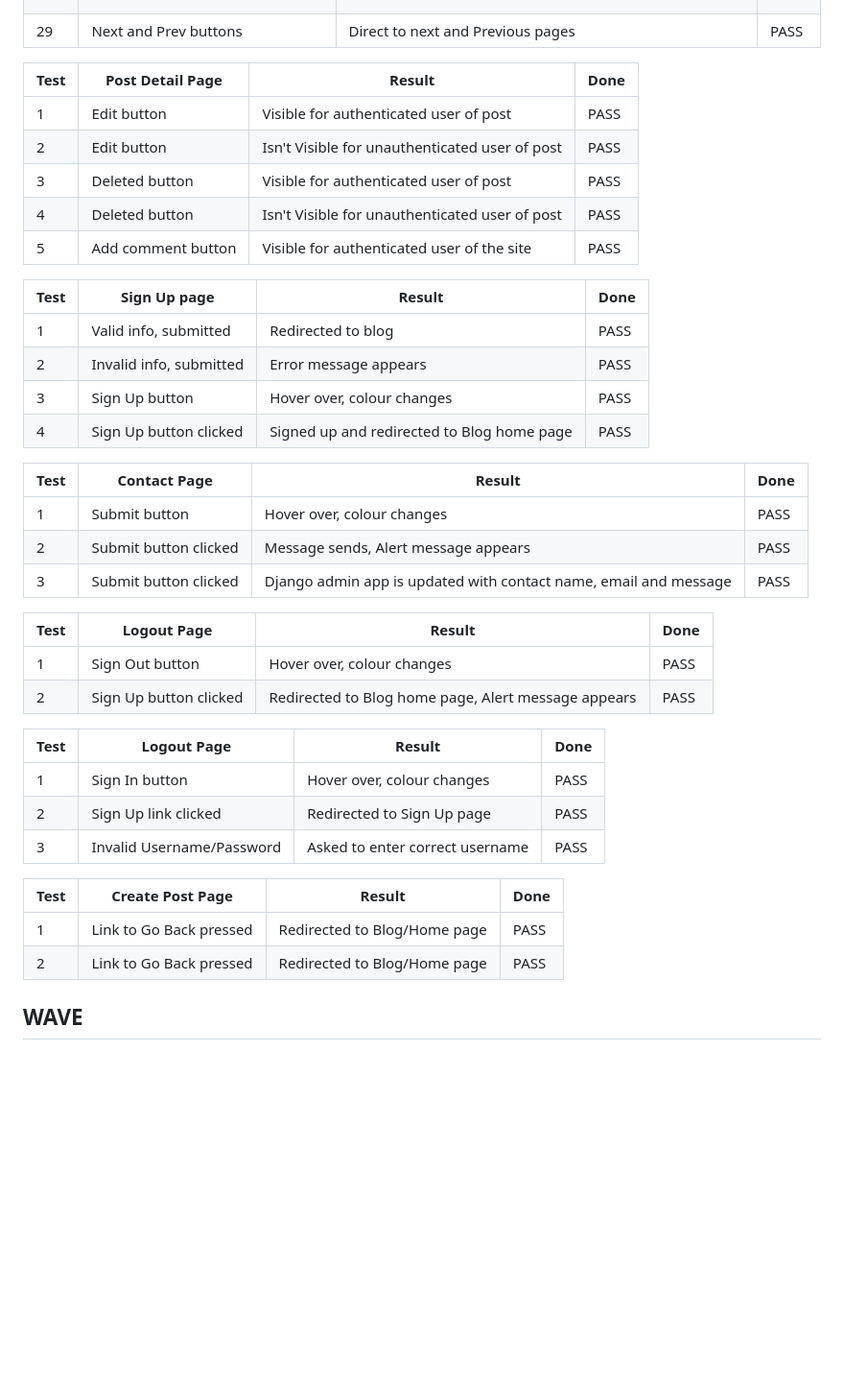
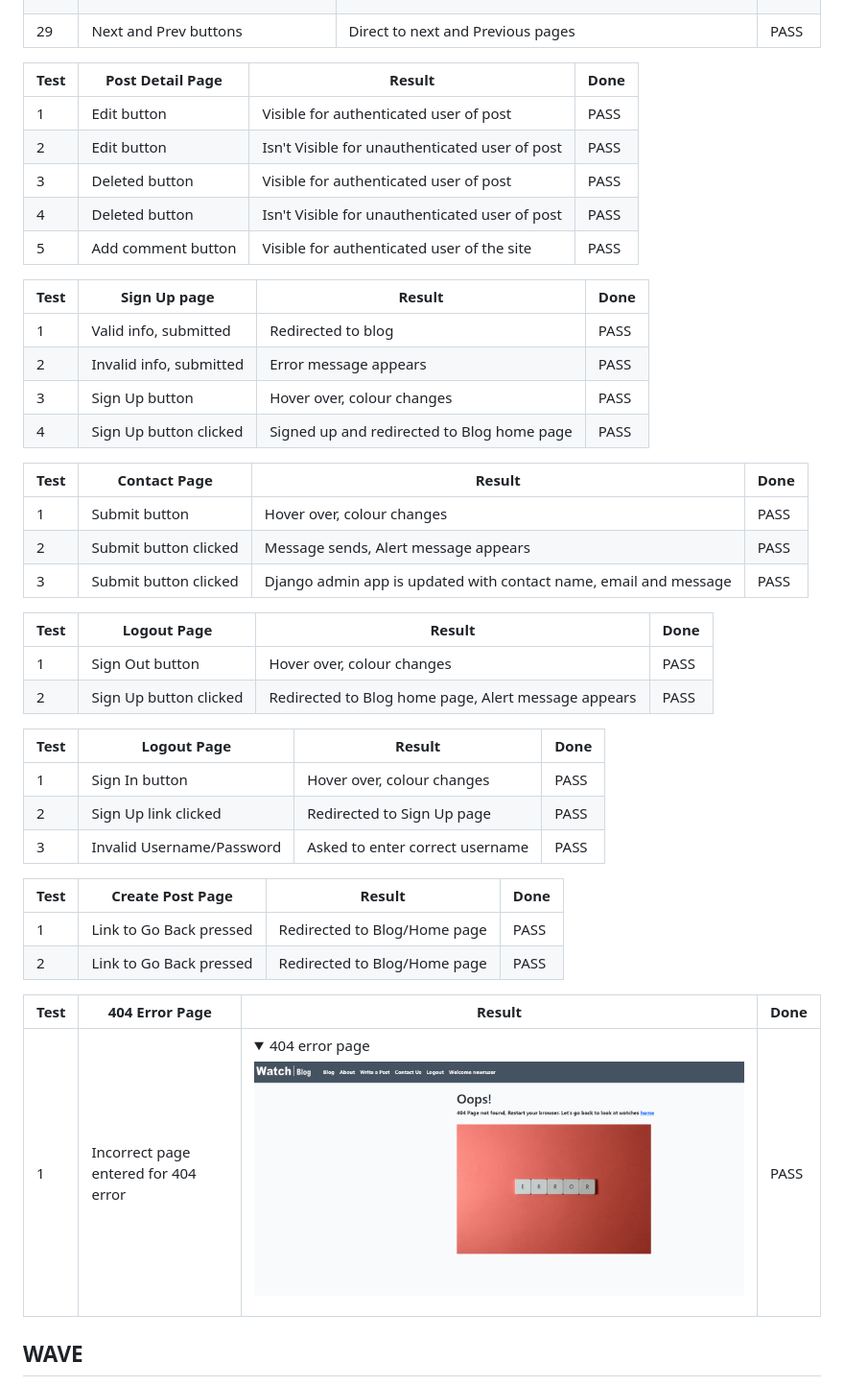
Before and after one commit to PdoyleC/Watch_Blog, a Markdown page: TESTNG.md, the part around the change. Shown: that part at 96% size. Rendered like a GitHub page; pictures changed too: documentation/testing/404errorpage.png (added); folded sections open; blank space fills up the shorter version.

Commit message:
added 404 error image

```diff
--- a/TESTNG.md
+++ b/TESTNG.md
@@ -148,6 +148,7 @@ Settings py validation errors of line to long are from the original django confi
 | 28 |  Message alert for comment added	        |  <details><summary>Alert Appears</summary><img src="./documentation/testing/alerts.png"></details>                                                            | PASS  |
 | 29 |  Next and Prev buttons	                |  Direct to next and Previous pages                                         | PASS  |
 
+
 |Test|     Post Detail Page                     |   Result                                                                  |Done   |
 |----|------------------------------------------|---------------------------------------------------------------------------|-------|
 | 1  |  Edit button                             | Visible for authenticated user of post                                    | PASS  |
@@ -156,6 +157,7 @@ Settings py validation errors of line to long are from the original django confi
 | 4  |  Deleted button	                        | Isn't Visible for unauthenticated user of post                            | PASS  |
 | 5  |  Add comment button 	                    | Visible for authenticated user of the site                                | PASS  |
 
+
 |Test|     Sign Up page                         |   Result                                                                  |Done   |
 |----|------------------------------------------|---------------------------------------------------------------------------|-------|
 | 1  |  Valid info, submitted                   | Redirected to blog                                                        | PASS  |
@@ -163,16 +165,19 @@ Settings py validation errors of line to long are from the original django confi
 | 3  |  Sign Up button	                        | Hover over, colour changes                                                | PASS  |
 | 4  |  Sign Up button clicked	                | Signed up and redirected to Blog home page                                | PASS  |
 
+
 |Test|     Contact Page                         |   Result                                                                  |Done   |
 |----|------------------------------------------|---------------------------------------------------------------------------|-------|
 | 1  |  Submit button                          | Hover over, colour changes                                                | PASS  |
 | 2  |  Submit button clicked                  | Message sends, Alert message appears                                      | PASS  |
 | 3  |  Submit button clicked                  | Django admin app is updated with contact name, email and message          | PASS  |
 
+
 |Test|     Logout Page                          |   Result                                                                  |Done   |
 |----|------------------------------------------|---------------------------------------------------------------------------|-------|
 | 1  |  Sign Out button                         | Hover over, colour changes                                                | PASS  |
 | 2  |  Sign Up button clicked                  | Redirected to Blog home page, Alert message appears                       | PASS  |
+
 
 |Test|     Logout Page                          |   Result                                                                  |Done   |
 |----|------------------------------------------|---------------------------------------------------------------------------|-------|
@@ -180,10 +185,20 @@ Settings py validation errors of line to long are from the original django confi
 | 2  |  Sign Up link clicked                    | Redirected to Sign Up page                                                | PASS  |
 | 3  |  Invalid Username/Password	            | Asked to enter correct username                                           | PASS  |
 
+
 |Test|     Create Post Page                     |   Result                                                                  |Done   |
 |----|------------------------------------------|---------------------------------------------------------------------------|-------|
 | 1  |  Link to Go Back pressed                 | Redirected to Blog/Home page                                              | PASS  |
 | 2  |  Link to Go Back pressed                 | Redirected to Blog/Home page                                              | PASS  |
+
+
+|Test|     404 Error   Page                     |   Result                                                                  |Done   |
+|----|------------------------------------------|---------------------------------------------------------------------------|-------|
+| 1 |  Incorrect page entered for 404 error	    |  <details><summary>404 error page</summary><img src="./documentation/testing/404errorpage.png"></details>                                                | PASS  |
+
+
+
+
 
 ## WAVE
 
```
